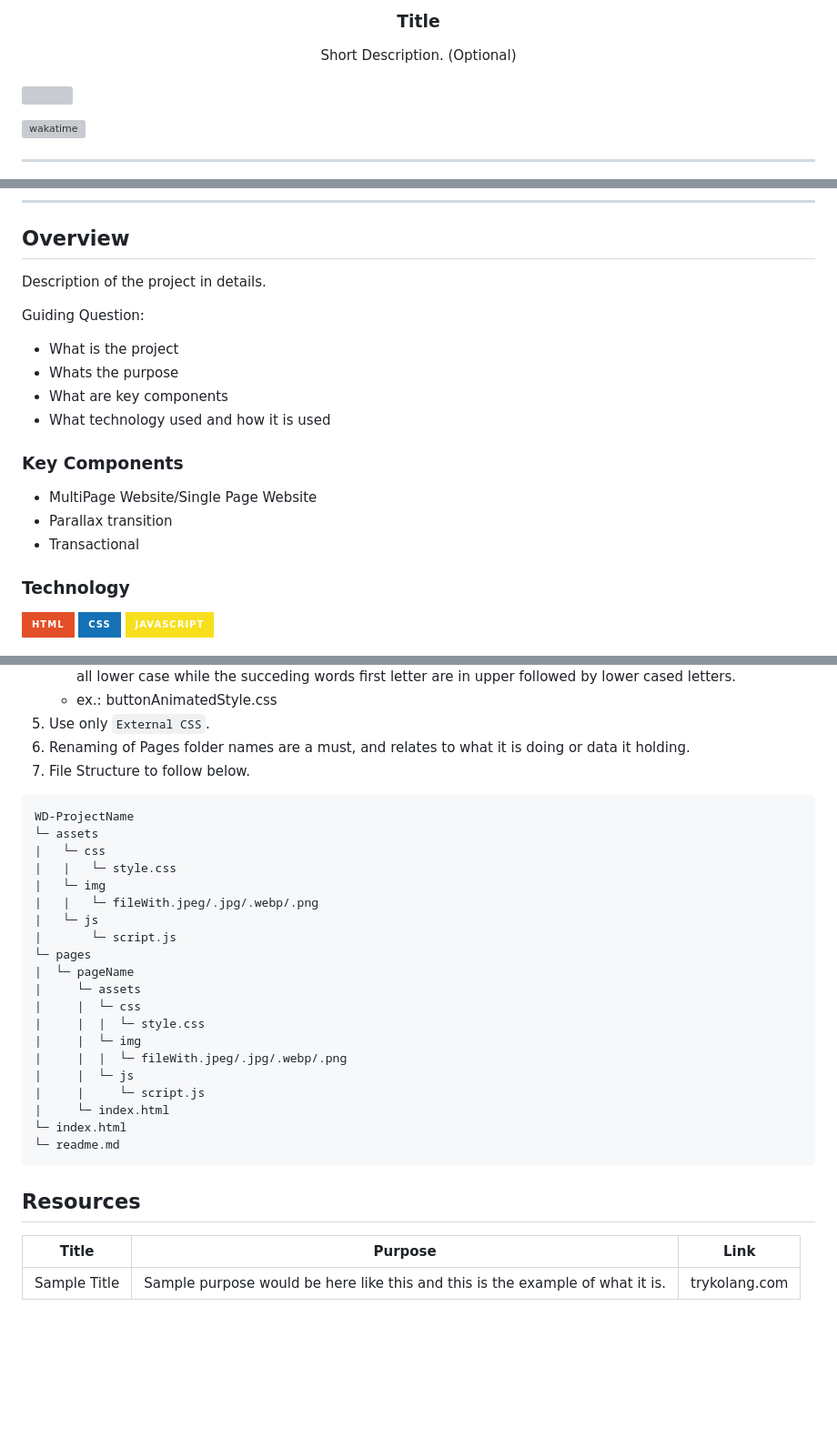
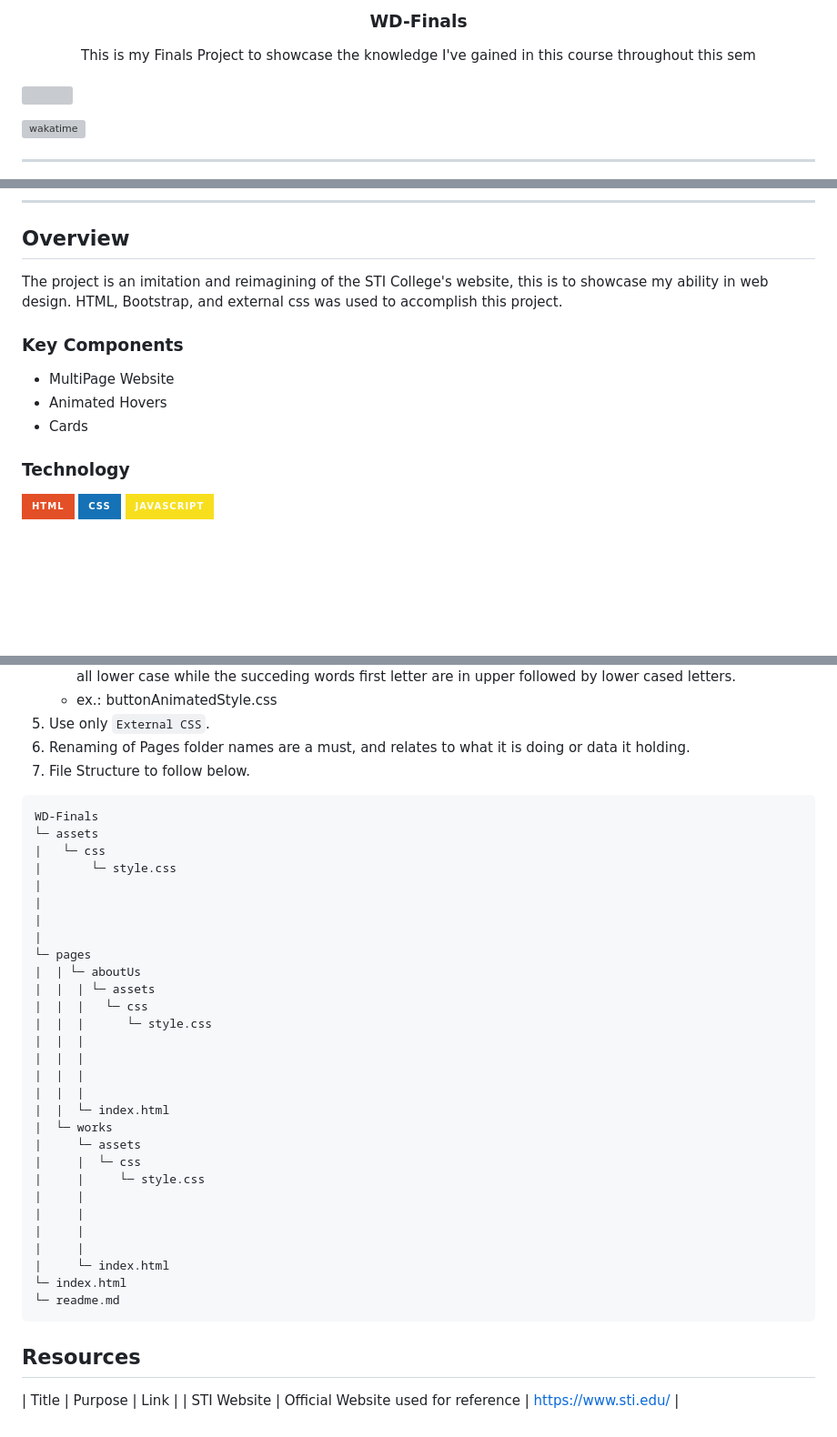
Before and after one commit to mar-choa/WD-Finals, a Markdown page: readme.md, 3 parts joined by grey strips. Shown: that part at 91% size. GitHub-like rendering; badges without logos; blank space fills up the shorter version; grey boxes are pictures that could not be loaded.

````diff
--- a/readme.md
+++ b/readme.md
@@ -10,10 +10,10 @@
   </a>
 <!-- TODO: Change Title to the name of the title of your Project -->
-  <h3 align="center">Title</h3>
+  <h3 align="center">WD-Finals</h3>
 </div>
 <!-- TODO: Make a short description -->
 <div align="center">
-  Short Description. (Optional)
+  This is my Finals Project to showcase the knowledge I've gained in this course throughout this sem
 </div>
 
 <br />
@@ -59,20 +59,14 @@
 
 <!-- TODO: To be changed -->
 <!-- The following are just sample -->
-Description of the project in details.
-
-Guiding Question:
-- What is the project
-- Whats the purpose
-- What are key components
-- What technology used and how it is used
+The project is an imitation and reimagining of the STI College's website, this is to showcase my ability in web design. HTML, Bootstrap, and external css was used to accomplish this project.
 
 ### Key Components
 <!-- TODO: List of Key Components -->
 <!-- The following are just sample -->
-- MultiPage Website/Single Page Website
-- Parallax transition
-- Transactional
+- MultiPage Website
+- Animated Hovers
+- Cards
 
 ### Technology
 <!-- TODO: List of Technology Used -->
@@ -92,23 +86,32 @@ Guiding Question:
 7. File Structure to follow below.
 
 ```
-WD-ProjectName
+WD-Finals
 └─ assets
 |   └─ css
-|   |   └─ style.css
-|   └─ img
-|   |   └─ fileWith.jpeg/.jpg/.webp/.png
-|   └─ js
-|       └─ script.js
+|       └─ style.css
+|
+|
+|
+|
 └─ pages
-|  └─ pageName
+|  | └─ aboutUs
+|  |  | └─ assets
+|  |  |   └─ css
+|  |  |      └─ style.css
+|  |  |
+|  |  |
+|  |  |
+|  |  |
+|  |  └─ index.html
+|  └─ works
 |     └─ assets
 |     |  └─ css
-|     |  |  └─ style.css
-|     |  └─ img
-|     |  |  └─ fileWith.jpeg/.jpg/.webp/.png
-|     |  └─ js
-|     |     └─ script.js
+|     |     └─ style.css
+|     |
+|     |
+|     |
+|     |
 |     └─ index.html
 └─ index.html
 └─ readme.md
@@ -118,5 +121,4 @@ WD-ProjectName
 
 <!-- TODO: Add References -->
 | Title | Purpose | Link |
-|-|-|-|
-| Sample Title | Sample purpose would be here like this and this is the example of what it is. | trykolang.com |
+| STI Website | Official Website used for reference | https://www.sti.edu/ |
````
Also changed, not shown: other parts of readme.md (+1 -1 lines).
